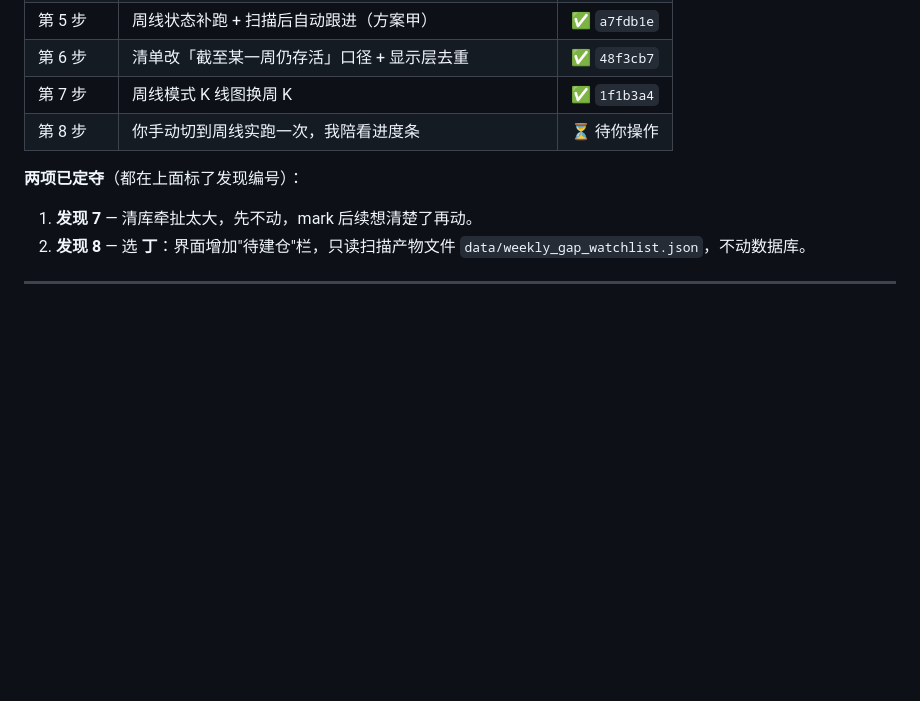
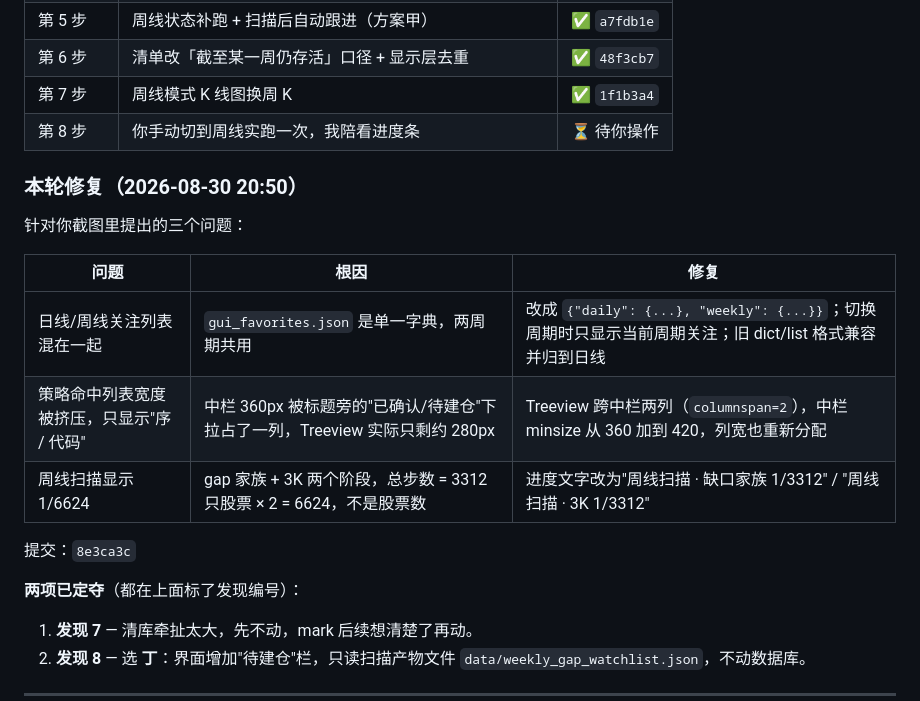
Before and after one commit to lhy438769415-wq/A, a Markdown page: docs/周线接入操盘台_方案.md, the part around the change. Drawn GitHub-style; blank space fills up the shorter version.

Commit message:
docs: 记录本轮三个 UI/UX 修复

```diff
--- a/docs/周线接入操盘台_方案.md
+++ b/docs/周线接入操盘台_方案.md
@@ -38,6 +38,18 @@
 | 第 6 步 | 清单改「截至某一周仍存活」口径 + 显示层去重 | ✅ `48f3cb7` |
 | 第 7 步 | 周线模式 K 线图换周 K | ✅ `1f1b3a4` |
 | 第 8 步 | 你手动切到周线实跑一次，我陪看进度条 | ⏳ 待你操作 |
+
+### 本轮修复（2026-08-30 20:50）
+
+针对你截图里提出的三个问题：
+
+| 问题 | 根因 | 修复 |
+|---|---|---|
+| 日线/周线关注列表混在一起 | `gui_favorites.json` 是单一字典，两周期共用 | 改成 `{"daily": {...}, "weekly": {...}}`；切换周期时只显示当前周期关注；旧 dict/list 格式兼容并归到日线 |
+| 策略命中列表宽度被挤压，只显示"序 / 代码" | 中栏 360px 被标题旁的"已确认/待建仓"下拉占了一列，Treeview 实际只剩约 280px | Treeview 跨中栏两列（`columnspan=2`），中栏 minsize 从 360 加到 420，列宽也重新分配 |
+| 周线扫描显示 1/6624 | gap 家族 + 3K 两个阶段，总步数 = 3312 只股票 × 2 = 6624，不是股票数 | 进度文字改为"周线扫描 · 缺口家族 1/3312" / "周线扫描 · 3K 1/3312" |
+
+提交：`8e3ca3c`
 
 **两项已定夺**（都在上面标了发现编号）：
 
```
